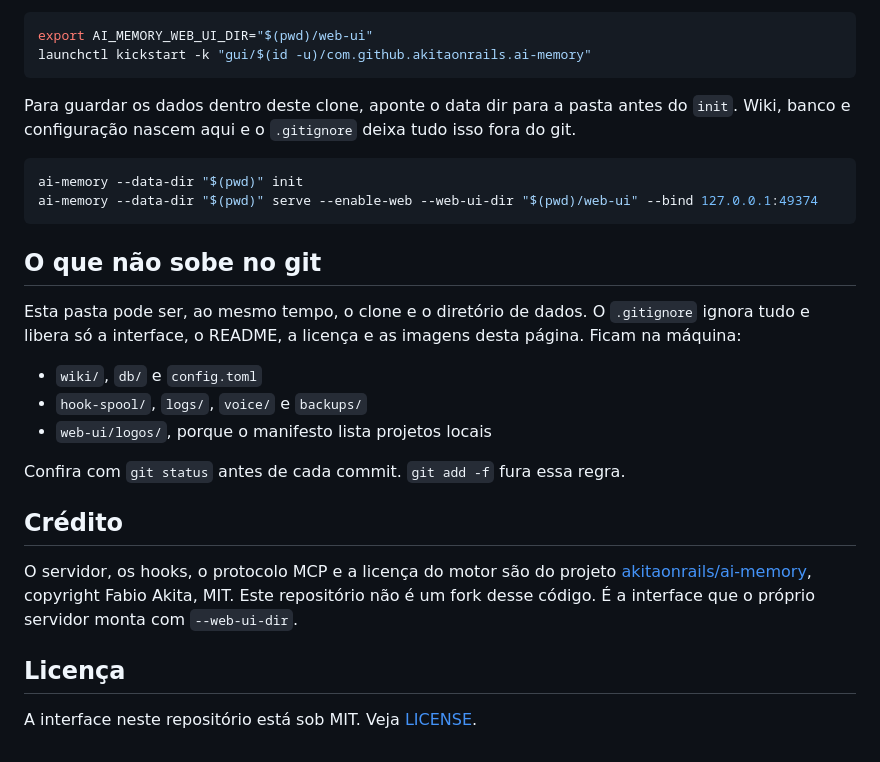
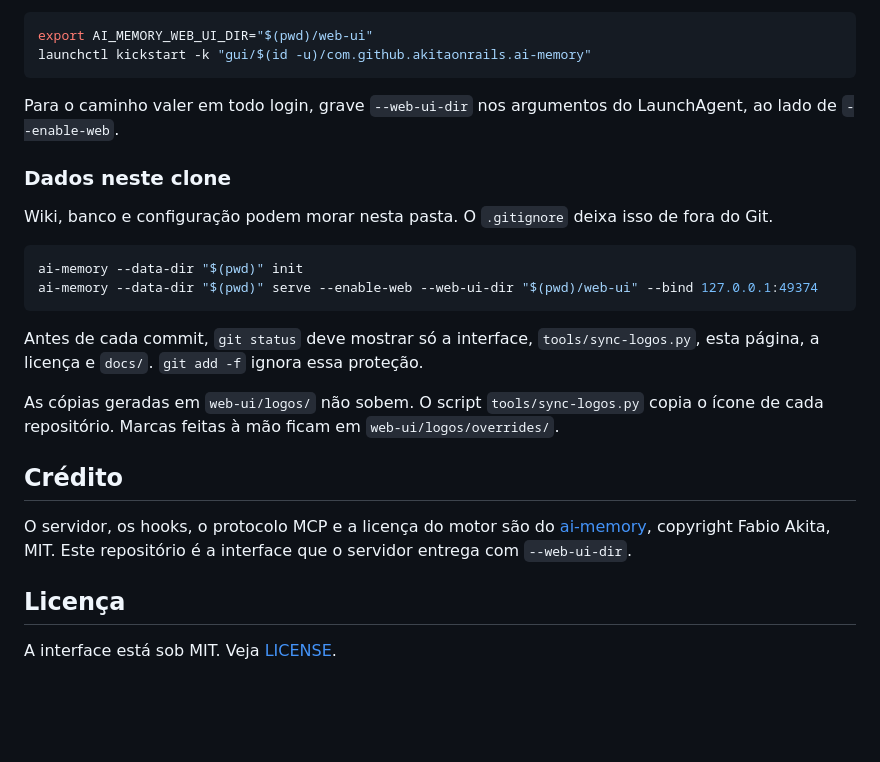
Before and after one commit to jordaoqualho/imemory, a Markdown page: README.md, the part around one of its changes. GitHub-like rendering; blank space fills up the shorter version.

````diff
--- a/README.md
+++ b/README.md
@@ -34,27 +55,25 @@ export AI_MEMORY_WEB_UI_DIR="$(pwd)/web-ui"
 launchctl kickstart -k "gui/$(id -u)/com.github.akitaonrails.ai-memory"
 ```
 
-Para guardar os dados dentro deste clone, aponte o data dir para a pasta antes do `init`. Wiki, banco e configuração nascem aqui e o `.gitignore` deixa tudo isso fora do git.
+Para o caminho valer em todo login, grave `--web-ui-dir` nos argumentos do LaunchAgent, ao lado de `--enable-web`.
+
+### Dados neste clone
+
+Wiki, banco e configuração podem morar nesta pasta. O `.gitignore` deixa isso de fora do Git.
 
 ```bash
 ai-memory --data-dir "$(pwd)" init
 ai-memory --data-dir "$(pwd)" serve --enable-web --web-ui-dir "$(pwd)/web-ui" --bind 127.0.0.1:49374
 ```
 
-## O que não sobe no git
+Antes de cada commit, `git status` deve mostrar só a interface, `tools/sync-logos.py`, esta página, a licença e `docs/`. `git add -f` ignora essa proteção.
 
-Esta pasta pode ser, ao mesmo tempo, o clone e o diretório de dados. O `.gitignore` ignora tudo e libera só a interface, o README, a licença e as imagens desta página. Ficam na máquina:
-
-- `wiki/`, `db/` e `config.toml`
-- `hook-spool/`, `logs/`, `voice/` e `backups/`
-- `web-ui/logos/`, porque o manifesto lista projetos locais
-
-Confira com `git status` antes de cada commit. `git add -f` fura essa regra.
+As cópias geradas em `web-ui/logos/` não sobem. O script `tools/sync-logos.py` copia o ícone de cada repositório. Marcas feitas à mão ficam em `web-ui/logos/overrides/`.
 
 ## Crédito
 
-O servidor, os hooks, o protocolo MCP e a licença do motor são do projeto [akitaonrails/ai-memory](https://github.com/akitaonrails/ai-memory), copyright Fabio Akita, MIT. Este repositório não é um fork desse código. É a interface que o próprio servidor monta com `--web-ui-dir`.
+O servidor, os hooks, o protocolo MCP e a licença do motor são do [ai-memory](https://github.com/akitaonrails/ai-memory), copyright Fabio Akita, MIT. Este repositório é a interface que o servidor entrega com `--web-ui-dir`.
 
 ## Licença
 
-A interface neste repositório está sob MIT. Veja [LICENSE](LICENSE).
+A interface está sob MIT. Veja [LICENSE](LICENSE).
````
Also changed, not shown: other parts of README.md (+28 -7 lines), docs/overview.png (added).
